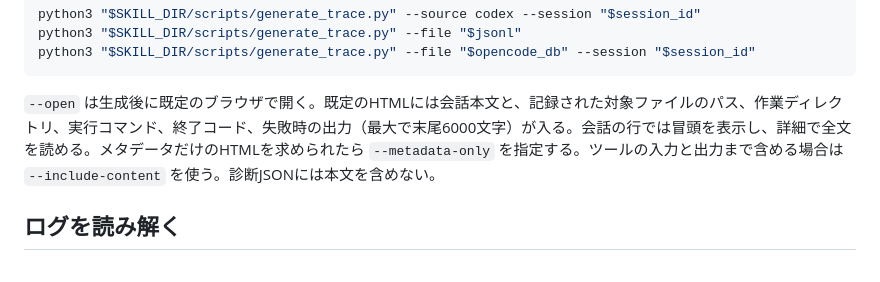
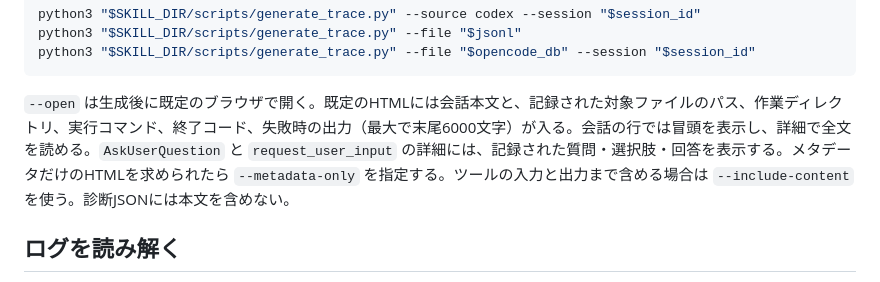
Before and after one commit to Tomatio13/agent-trace, a Markdown page: SKILL.md, the part around the change. GitHub-like rendering.

````diff
--- a/SKILL.md
+++ b/SKILL.md
@@ -31,7 +31,7 @@ python3 "$SKILL_DIR/scripts/generate_trace.py" --file "$jsonl"
 python3 "$SKILL_DIR/scripts/generate_trace.py" --file "$opencode_db" --session "$session_id"
 ```
 
-`--open` は生成後に既定のブラウザで開く。既定のHTMLには会話本文と、記録された対象ファイルのパス、作業ディレクトリ、実行コマンド、終了コード、失敗時の出力（最大で末尾6000文字）が入る。会話の行では冒頭を表示し、詳細で全文を読める。メタデータだけのHTMLを求められたら `--metadata-only` を指定する。ツールの入力と出力まで含める場合は `--include-content` を使う。診断JSONには本文を含めない。
+`--open` は生成後に既定のブラウザで開く。既定のHTMLには会話本文と、記録された対象ファイルのパス、作業ディレクトリ、実行コマンド、終了コード、失敗時の出力（最大で末尾6000文字）が入る。会話の行では冒頭を表示し、詳細で全文を読める。`AskUserQuestion` と `request_user_input` の詳細には、記録された質問・選択肢・回答を表示する。メタデータだけのHTMLを求められたら `--metadata-only` を指定する。ツールの入力と出力まで含める場合は `--include-content` を使う。診断JSONには本文を含めない。
 
 ## ログを読み解く
 
````
Also changed, not shown: README.md (+3 -1 lines), assets/agent-trace-screenshot.png, 3 other files.
